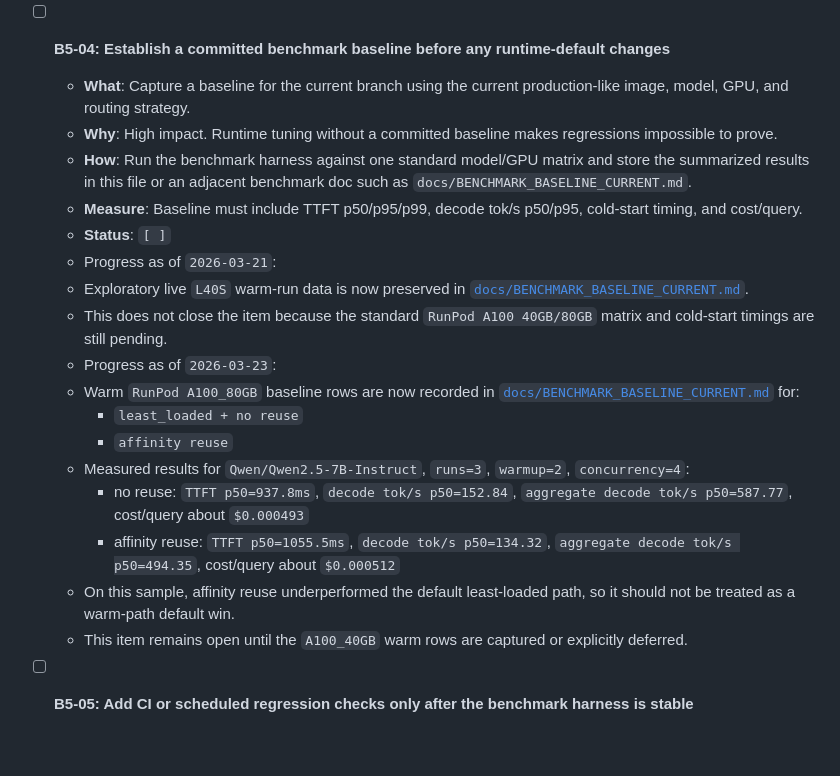
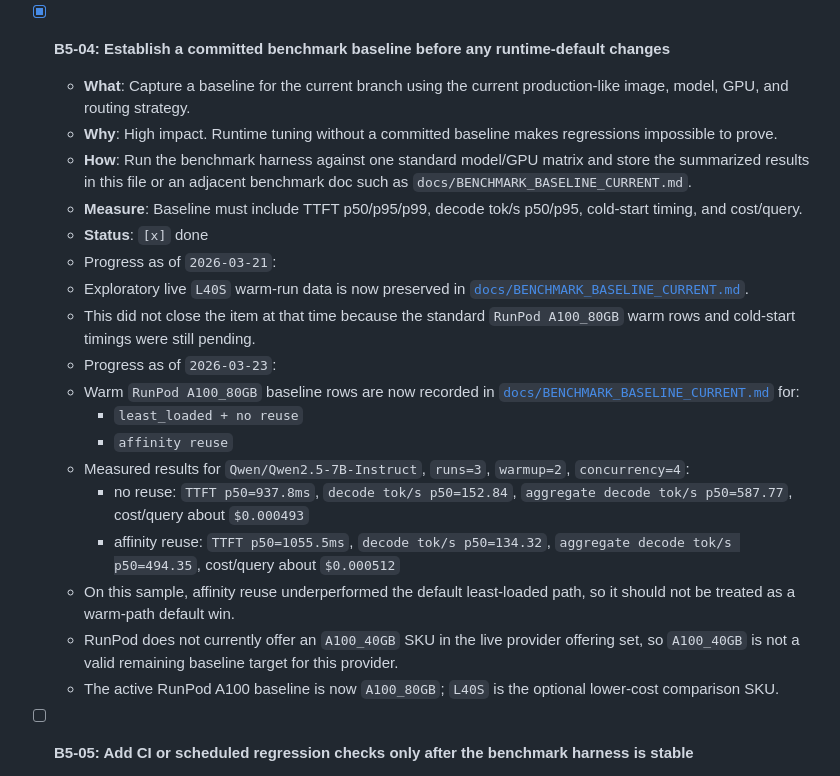
Before and after one commit to SiddharthSSR/infera, a Markdown page: PERFORMANCE_OPTIMIZATION_PLAN.md, the part around the change. Rendered like a GitHub page; blank space fills up the shorter version.

```diff
--- a/PERFORMANCE_OPTIMIZATION_PLAN.md
+++ b/PERFORMANCE_OPTIMIZATION_PLAN.md
@@ -269,15 +269,15 @@ Range notes:
   - Notes:
   - `docs/COLD_START_BENCHMARK_WORKFLOW.md` now uses worker `/health` startup-stage timestamps to capture `server_started`, `model_load_finished`, and `worker_registered` explicitly.
 
-- [ ] **B5-04: Establish a committed benchmark baseline before any runtime-default changes**
+- [x] **B5-04: Establish a committed benchmark baseline before any runtime-default changes**
   - **What**: Capture a baseline for the current branch using the current production-like image, model, GPU, and routing strategy.
   - **Why**: High impact. Runtime tuning without a committed baseline makes regressions impossible to prove.
   - **How**: Run the benchmark harness against one standard model/GPU matrix and store the summarized results in this file or an adjacent benchmark doc such as `docs/BENCHMARK_BASELINE_CURRENT.md`.
   - **Measure**: Baseline must include TTFT p50/p95/p99, decode tok/s p50/p95, cold-start timing, and cost/query.
-  - **Status**: `[ ]`
+  - **Status**: `[x]` done
   - Progress as of `2026-03-21`:
   - Exploratory live `L40S` warm-run data is now preserved in [`docs/BENCHMARK_BASELINE_CURRENT.md`](/Users/siddharthsingh/codingtensor/infera/docs/BENCHMARK_BASELINE_CURRENT.md).
-  - This does not close the item because the standard `RunPod A100 40GB/80GB` matrix and cold-start timings are still pending.
+  - This did not close the item at that time because the standard `RunPod A100_80GB` warm rows and cold-start timings were still pending.
   - Progress as of `2026-03-23`:
   - Warm `RunPod A100_80GB` baseline rows are now recorded in [`docs/BENCHMARK_BASELINE_CURRENT.md`](/Users/siddharthsingh/codingtensor/infera/docs/BENCHMARK_BASELINE_CURRENT.md) for:
     - `least_loaded + no reuse`
@@ -286,7 +286,8 @@ Range notes:
     - no reuse: `TTFT p50=937.8ms`, `decode tok/s p50=152.84`, `aggregate decode tok/s p50=587.77`, cost/query about `$0.000493`
     - affinity reuse: `TTFT p50=1055.5ms`, `decode tok/s p50=134.32`, `aggregate decode tok/s p50=494.35`, cost/query about `$0.000512`
   - On this sample, affinity reuse underperformed the default least-loaded path, so it should not be treated as a warm-path default win.
-  - This item remains open until the `A100_40GB` warm rows are captured or explicitly deferred.
+  - RunPod does not currently offer an `A100_40GB` SKU in the live provider offering set, so `A100_40GB` is not a valid remaining baseline target for this provider.
+  - The active RunPod A100 baseline is now `A100_80GB`; `L40S` is the optional lower-cost comparison SKU.
 
 - [ ] **B5-05: Add CI or scheduled regression checks only after the benchmark harness is stable**
   - **What**: Automate regression detection for key latency and throughput metrics.
```
Also changed, not shown: docs/BENCHMARK_BASELINE_CURRENT.md (+12 -12 lines), docs/COLD_START_BENCHMARK_WORKFLOW.md (+2 -2 lines).
